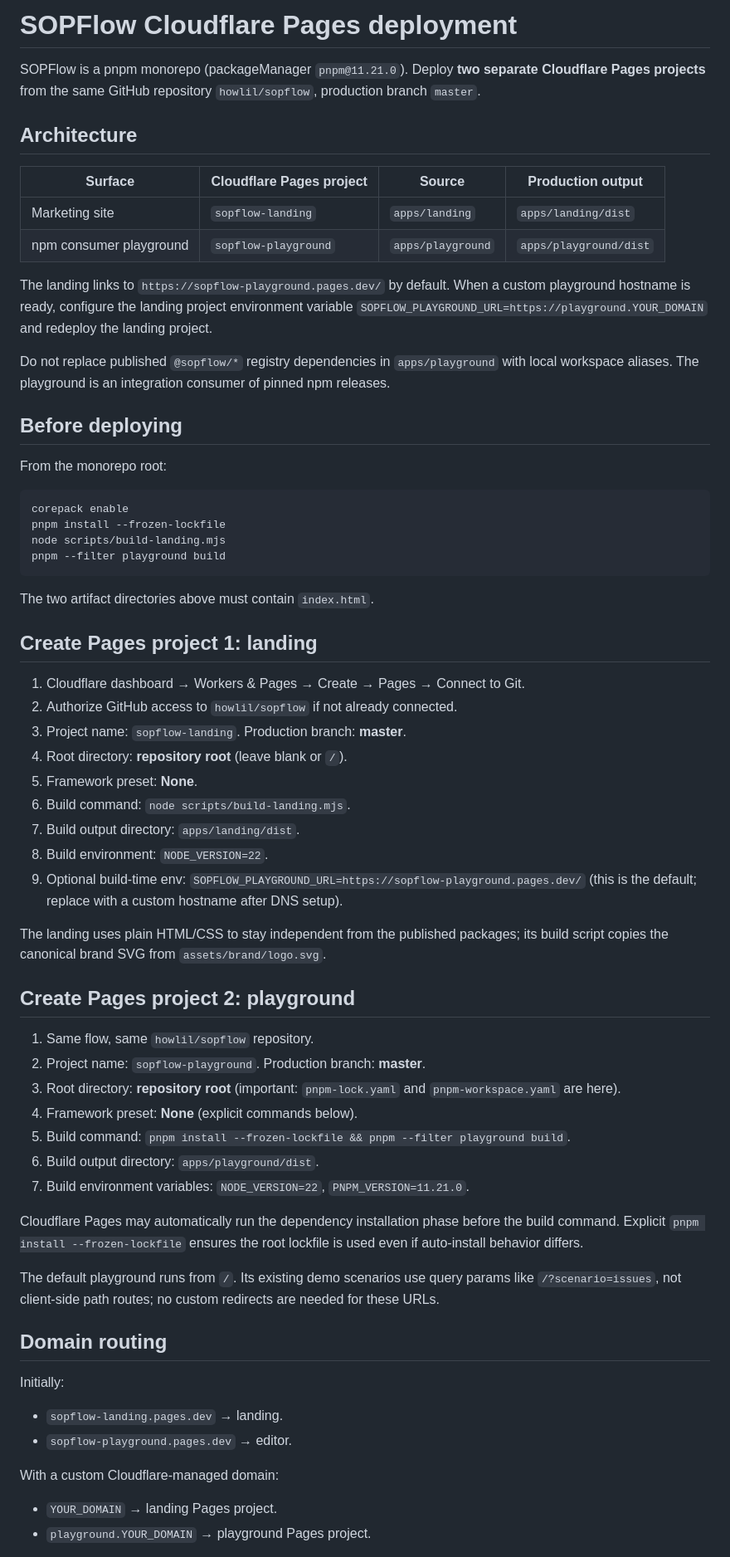
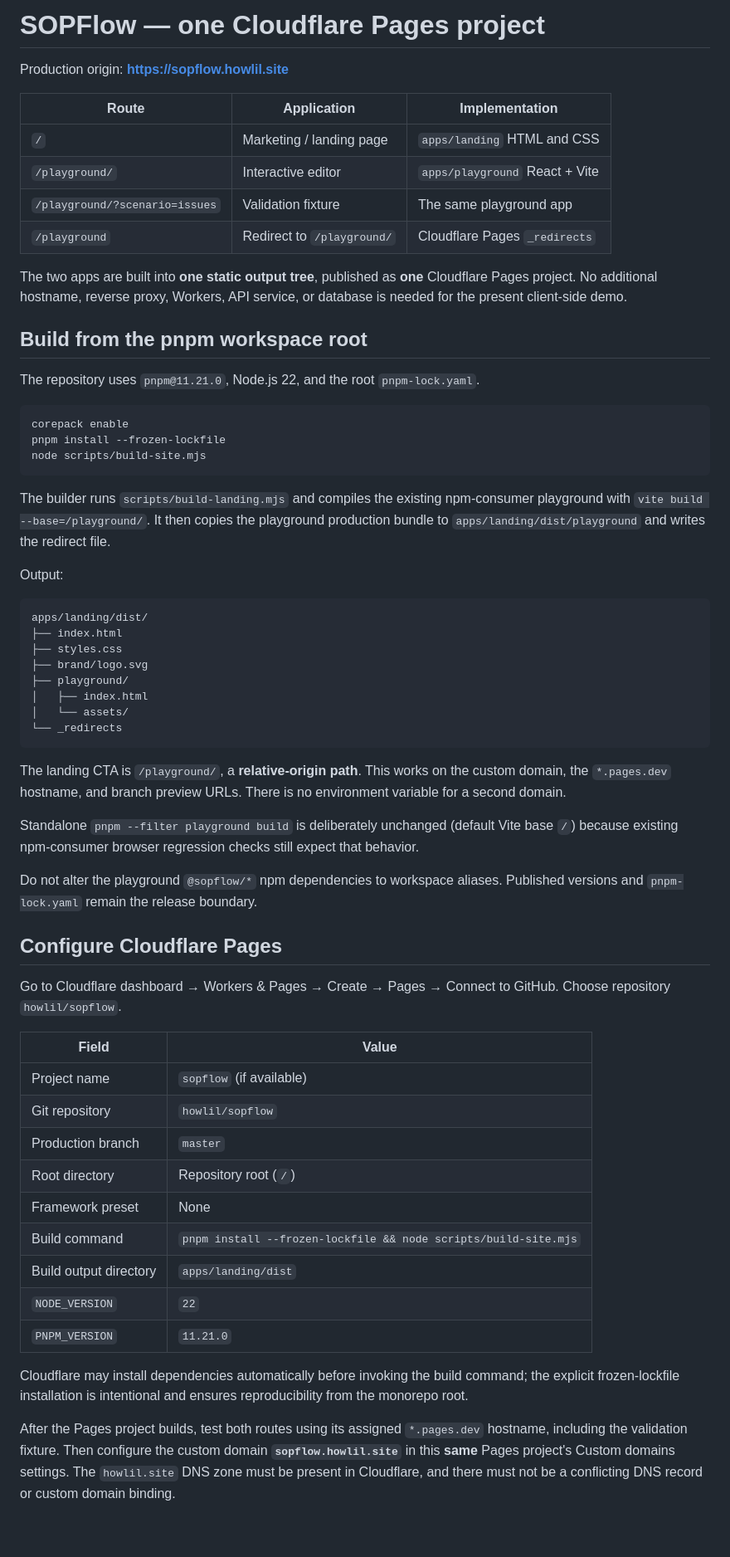
Before and after one commit to howlil/sopflow, a Markdown page: docs/CLOUDFLARE_DEPLOYMENT.md, the part around one of its changes. Shown at 83% size. GitHub-like rendering; blank space fills up the shorter version.

Commit message:
docs(cloudflare): configure one Pages project for landing and /playground/

````diff
--- a/docs/CLOUDFLARE_DEPLOYMENT.md
+++ b/docs/CLOUDFLARE_DEPLOYMENT.md
@@ -1,66 +1,64 @@
-# SOPFlow Cloudflare Pages deployment
+# SOPFlow — one Cloudflare Pages project
 
-SOPFlow is a pnpm monorepo (packageManager `pnpm@11.21.0`). Deploy **two separate Cloudflare Pages projects** from the same GitHub repository `howlil/sopflow`, production branch `master`.
+Production origin: **https://sopflow.howlil.site**
 
-## Architecture
+| Route | Application | Implementation |
+| --- | --- | --- |
+| `/` | Marketing / landing page | `apps/landing` HTML and CSS |
+| `/playground/` | Interactive editor | `apps/playground` React + Vite |
+| `/playground/?scenario=issues` | Validation fixture | The same playground app |
+| `/playground` | Redirect to `/playground/` | Cloudflare Pages `_redirects` |
 
-| Surface | Cloudflare Pages project | Source | Production output |
-| --- | --- | --- | --- |
-| Marketing site | `sopflow-landing` | `apps/landing` | `apps/landing/dist` |
-| npm consumer playground | `sopflow-playground` | `apps/playground` | `apps/playground/dist` |
+The two apps are built into **one static output tree**, published as **one** Cloudflare Pages project. No additional hostname, reverse proxy, Workers, API service, or database is needed for the present client-side demo.
 
-The landing links to `https://sopflow-playground.pages.dev/` by default. When a custom playground hostname is ready, configure the landing project environment variable `SOPFLOW_PLAYGROUND_URL=https://playground.YOUR_DOMAIN` and redeploy the landing project.
+## Build from the pnpm workspace root
 
-Do not replace published `@sopflow/*` registry dependencies in `apps/playground` with local workspace aliases. The playground is an integration consumer of pinned npm releases.
-
-## Before deploying
-
-From the monorepo root:
+The repository uses `pnpm@11.21.0`, Node.js 22, and the root `pnpm-lock.yaml`.
 
 ```sh
 corepack enable
 pnpm install --frozen-lockfile
-node scripts/build-landing.mjs
-pnpm --filter playground build
+node scripts/build-site.mjs
 ```
 
-The two artifact directories above must contain `index.html`.
+The builder runs `scripts/build-landing.mjs` and compiles the existing npm-consumer playground with `vite build --base=/playground/`. It then copies the playground production bundle to `apps/landing/dist/playground` and writes the redirect file.
 
-## Create Pages project 1: landing
+Output:
 
-1. Cloudflare dashboard → Workers & Pages → Create → Pages → Connect to Git.
-2. Authorize GitHub access to `howlil/sopflow` if not already connected.
-3. Project name: `sopflow-landing`. Production branch: **master**.
-4. Root directory: **repository root** (leave blank or `/`).
-5. Framework preset: **None**.
-6. Build command: `node scripts/build-landing.mjs`.
-7. Build output directory: `apps/landing/dist`.
-8. Build environment: `NODE_VERSION=22`.
-9. Optional build-time env: `SOPFLOW_PLAYGROUND_URL=https://sopflow-playground.pages.dev/` (this is the default; replace with a custom hostname after DNS setup).
+```text
+apps/landing/dist/
+├── index.html
+├── styles.css
+├── brand/logo.svg
+├── playground/
+│   ├── index.html
+│   └── assets/
+└── _redirects
+```
 
-The landing uses plain HTML/CSS to stay independent from the published packages; its build script copies the canonical brand SVG from `assets/brand/logo.svg`.
+The landing CTA is `/playground/`, a **relative-origin path**. This works on the custom domain, the `*.pages.dev` hostname, and branch preview URLs. There is no environment variable for a second domain.
 
-## Create Pages project 2: playground
+Standalone `pnpm --filter playground build` is deliberately unchanged (default Vite base `/`) because existing npm-consumer browser regression checks still expect that behavior.
 
-1. Same flow, same `howlil/sopflow` repository.
-2. Project name: `sopflow-playground`. Production branch: **master**.
-3. Root directory: **repository root** (important: `pnpm-lock.yaml` and `pnpm-workspace.yaml` are here).
-4. Framework preset: **None** (explicit commands below).
-5. Build command: `pnpm install --frozen-lockfile && pnpm --filter playground build`.
-6. Build output directory: `apps/playground/dist`.
-7. Build environment variables: `NODE_VERSION=22`, `PNPM_VERSION=11.21.0`.
+Do not alter the playground `@sopflow/*` npm dependencies to workspace aliases. Published versions and `pnpm-lock.yaml` remain the release boundary.
 
-Cloudflare Pages may automatically run the dependency installation phase before the build command. Explicit `pnpm install --frozen-lockfile` ensures the root lockfile is used even if auto-install behavior differs.
+## Configure Cloudflare Pages
 
-The default playground runs from `/`. Its existing demo scenarios use query params like `/?scenario=issues`, not client-side path routes; no custom redirects are needed for these URLs.
+Go to Cloudflare dashboard → Workers & Pages → Create → Pages → Connect to GitHub. Choose repository `howlil/sopflow`.
 
-## Domain routing
+| Field | Value |
+| --- | --- |
+| Project name | `sopflow` (if available) |
+| Git repository | `howlil/sopflow` |
+| Production branch | `master` |
+| Root directory | Repository root (`/`) |
+| Framework preset | None |
+| Build command | `pnpm install --frozen-lockfile && node scripts/build-site.mjs` |
+| Build output directory | `apps/landing/dist` |
+| `NODE_VERSION` | `22` |
+| `PNPM_VERSION` | `11.21.0` |
 
-Initially:
-- `sopflow-landing.pages.dev` → landing.
-- `sopflow-playground.pages.dev` → editor.
+Cloudflare may install dependencies automatically before invoking the build command; the explicit frozen-lockfile installation is intentional and ensures reproducibility from the monorepo root.
 
-With a custom Cloudflare-managed domain:
-- `YOUR_DOMAIN` → landing Pages project.
-- `playground.YOUR_DOMAIN` → playground Pages project.
+After the Pages project builds, test both routes using its assigned `*.pages.dev` hostname, including the validation fixture. Then configure the custom domain **`sopflow.howlil.site`** in this **same** Pages project's Custom domains settings. The `howlil.site` DNS zone must be present in Cloudflare, and there must not be a conflicting DNS record or custom domain binding.
 
````
Also changed, not shown: other parts of docs/CLOUDFLARE_DEPLOYMENT.md (+22 -11 lines).
